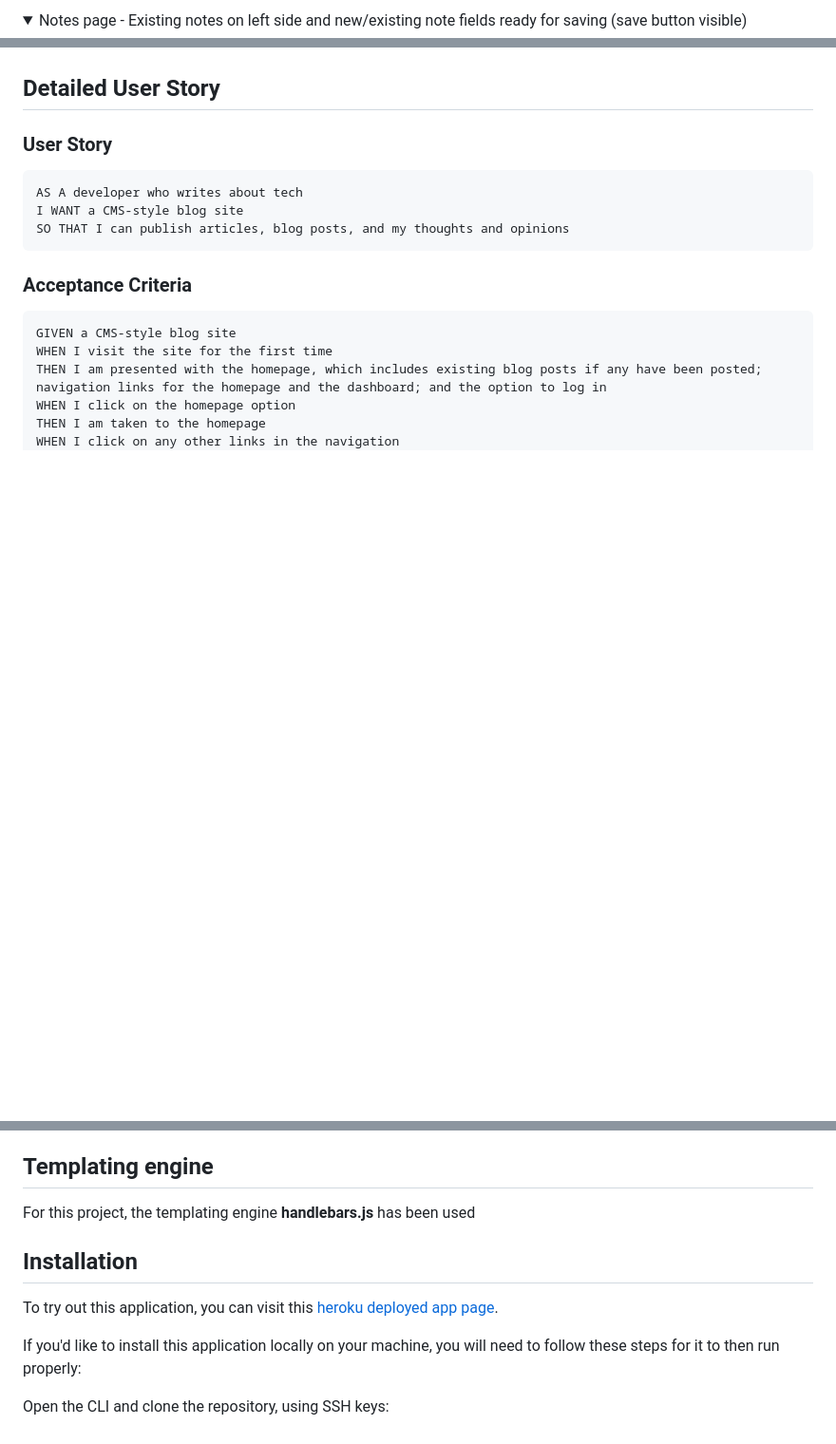
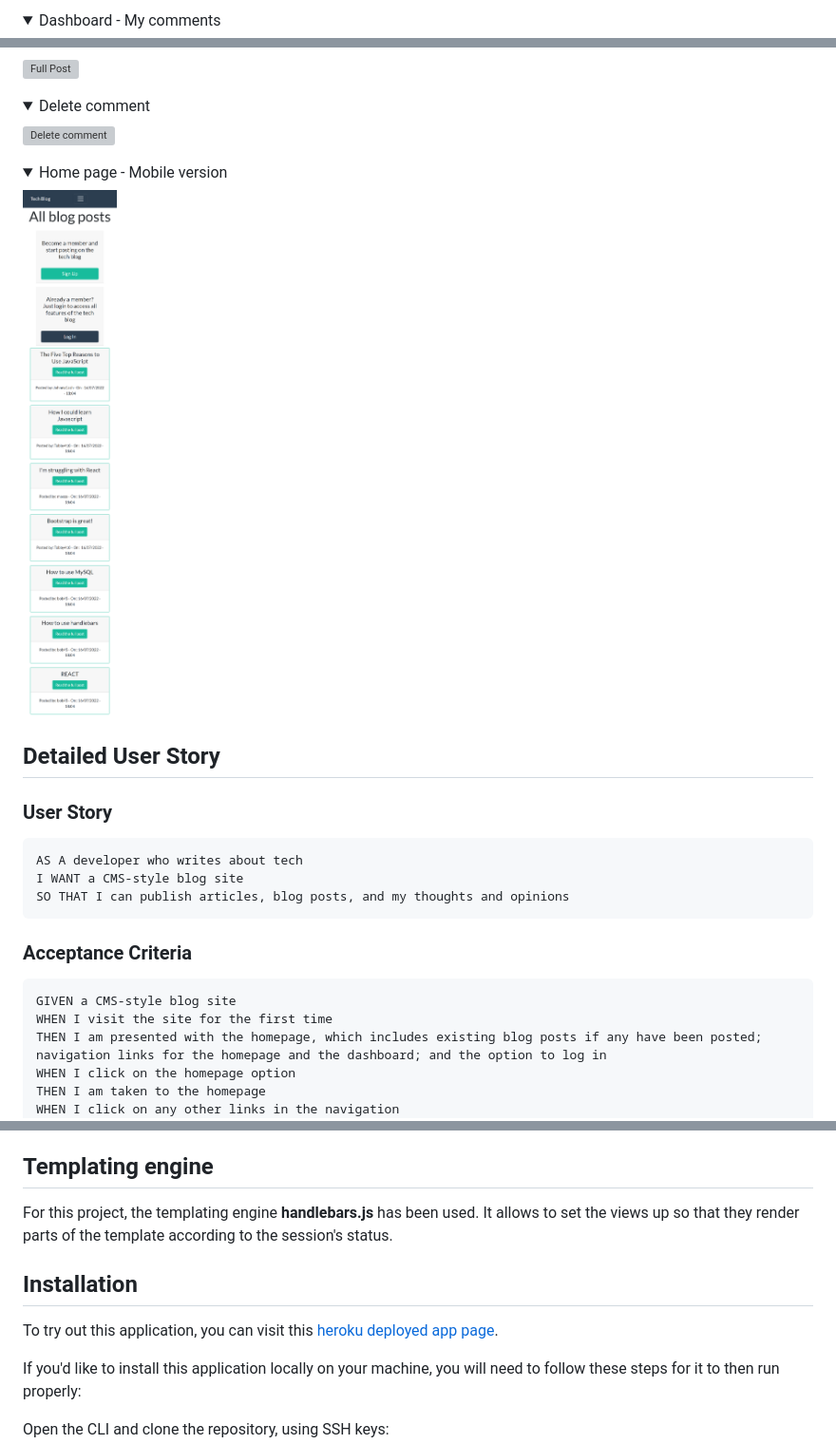
Before and after one commit to Am0031/tech-blog, a Markdown page: README.md, 3 parts joined by grey strips. Shown: that part at 95% size. Rendered like a GitHub page; pictures changed too: other/screenshot-mobile.png (added); folded sections open; blank space fills up the shorter version; grey boxes are pictures that could not be loaded.

```diff
--- a/README.md
+++ b/README.md
@@ -47,5 +47,5 @@ See below the different pages and views that the user will come across when usin
 </details>
 
 <details>
-<summary>Notes page - Existing notes on left side and new/existing note fields ready for saving (save button visible)</summary>
+<summary>Dashboard - My comments</summary>
 
@@ -53,3 +66,18 @@ See below the different pages and views that the user will come across when usin
+![Full Post](./other/screenshot-edit-post.png)
+
+</details>
+
+<details>
+<summary>Delete comment</summary>
+
+![Delete comment](./other/screenshot-comments.png)
+
+</details>
+
+<details>
+<summary>Home page - Mobile version</summary>
+
+![Home page - Mobile](./other/screenshot-mobile.png)
 
 </details>
 
@@ -126,7 +154,7 @@ The routes for this application are grouped into the 3 families:
 
 ## Templating engine
 
-For this project, the templating engine **handlebars.js** has been used
+For this project, the templating engine **handlebars.js** has been used. It allows to set the views up so that they render parts of the template according to the session's status.
 
 ## Installation
 
```
Also changed, not shown: other parts of README.md (+24 -11 lines), other/screenshot-home.png (added), 4 other files.
